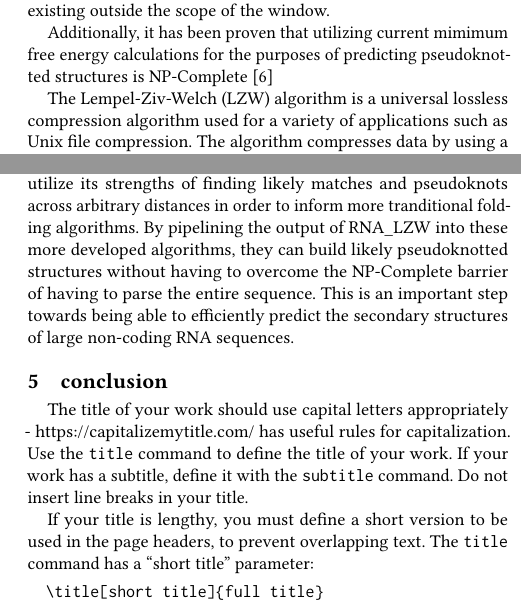
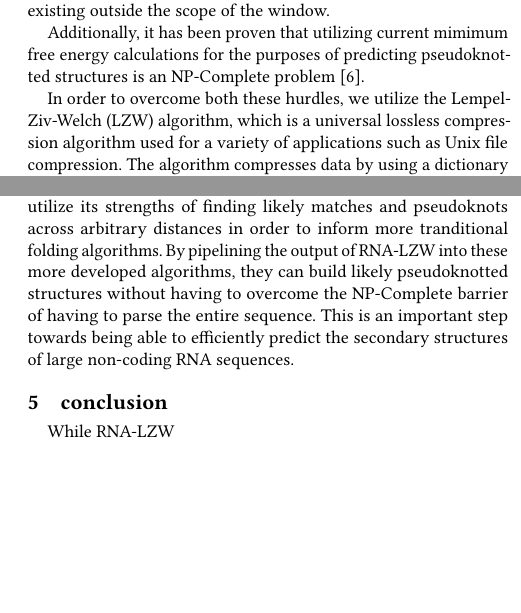
Before and after one commit to QGieseke/RNA_LZW, a LaTeX paper (conference_paper.tex): two parts of the columns of pages 1 and 4 of 6, joined at a grey line, cut so that both start at the same text, the shorter picture padded with empty space. Compiled offline with pdfLaTeX.

Commit message:
changed RNA_LZW to RNA-LZW

```diff
--- a/conference_paper.tex
+++ b/conference_paper.tex
@@ -79,7 +79,7 @@ Detecting RNA secondary structures is a process which is integral to understandi
 
 Specifically, RNAz uses a sliding window approach in its analysis of a sequence \cite{RNAZ2} \cite{Fast}, meaning there may be structures with loops existing outside the scope of the window.
 
-Additionally, it has been proven that utilizing current mimimum free energy calculations for the purposes of predicting pseudoknotted structures is NP-Complete \cite{NP}
+Additionally, it has been proven that utilizing current mimimum free energy calculations for the purposes of predicting pseudoknotted structures is an NP-Complete problem \cite{NP}.
 
-The Lempel-Ziv-Welch (LZW) algorithm is a universal lossless compression algorithm used for a variety of applications such as Unix file compression. The algorithm compresses data by using a dictionary to assign common sequences of characters to a fixed-length code (typically 12-bit) \cite{compres}.
+In order to overcome both these hurdles, we utilize the Lempel-Ziv-Welch (LZW) algorithm, which is a universal lossless compression algorithm used for a variety of applications such as Unix file compression. The algorithm compresses data by using a dictionary to assign common sequences of characters to a fixed-length code (typically 12-bit) \cite{compres}.
 
@@ -241,22 +241,11 @@ A second issue is to correct for some artifacts of the LZW algorithm that appear
 
-The most important next step for this algorithm would be to utilize its strengths of finding likely matches and pseudoknots across arbitrary distances in order to inform more tranditional folding algorithms. By pipelining the output of RNA\_LZW into these more developed algorithms, they can build likely pseudoknotted structures without having to overcome the NP-Complete barrier of having to parse the entire sequence. This is an important step towards being able to efficiently predict the secondary structures of large non-coding RNA sequences.
+The most important next step for this algorithm would be to utilize its strengths of finding likely matches and pseudoknots across arbitrary distances in order to inform more tranditional folding algorithms. By pipelining the output of RNA-LZW into these more developed algorithms, they can build likely pseudoknotted structures without having to overcome the NP-Complete barrier of having to parse the entire sequence. This is an important step towards being able to efficiently predict the secondary structures of large non-coding RNA sequences.
 
 
 
 \section{conclusion}
 
-The title of your work should use capital letters appropriately -
-\url{https://capitalizemytitle.com/} has useful rules for
-capitalization. Use the {\verb|title|} command to define the title of
-your work. If your work has a subtitle, define it with the
-{\verb|subtitle|} command.  Do not insert line breaks in your title.
-
-If your title is lengthy, you must define a short version to be used
-in the page headers, to prevent overlapping text. The \verb|title|
-command has a ``short title'' parameter:
-\begin{verbatim}
-  \title[short title]{full title}
-\end{verbatim}
+While RNA-LZW
 
 \section{Authors and Affiliations}
 
```
Also changed, not shown: conference_paper.tex (22 more changed lines).
